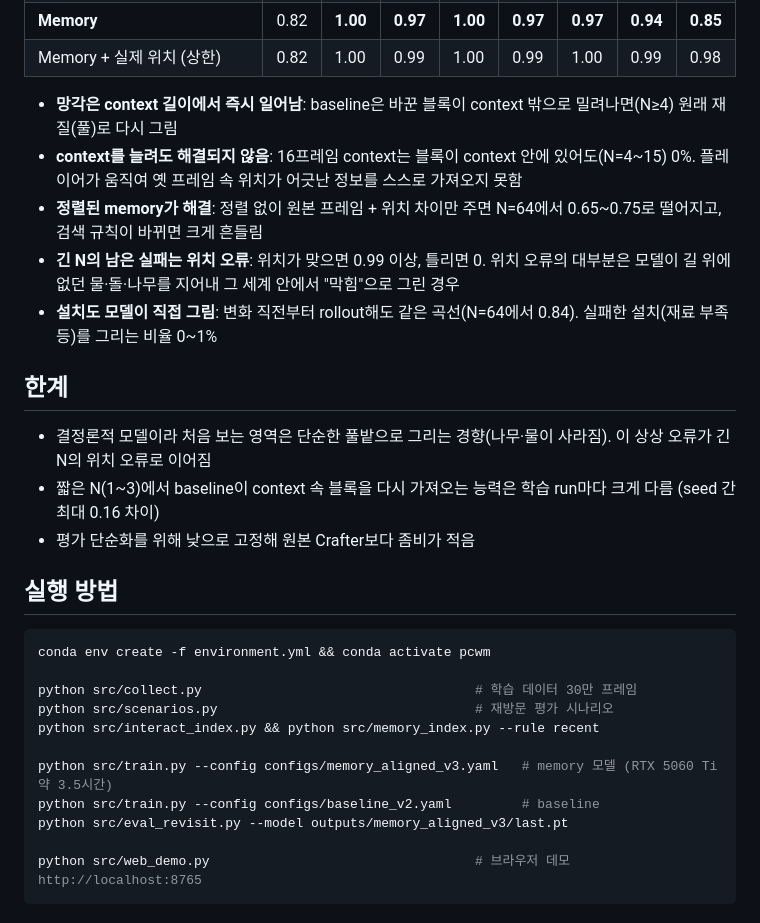
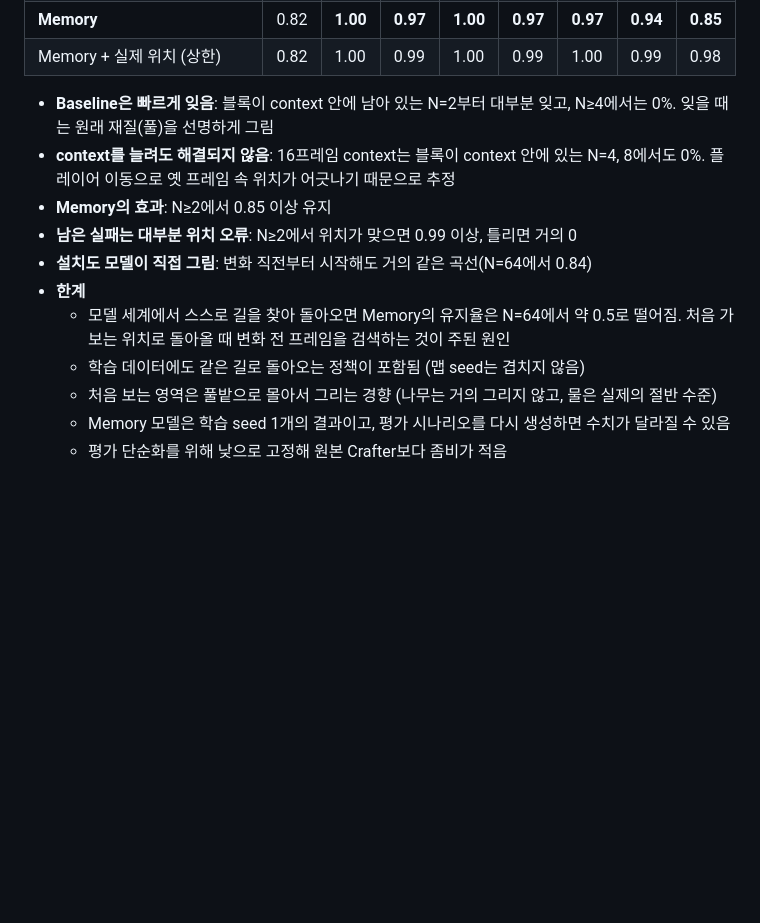
Before and after one commit to dowon01/persistent-world-model, a Markdown page: README.md, the part around one of its changes. Rendered like a GitHub page; blank space fills up the shorter version.

````diff
--- a/README.md
+++ b/README.md
@@ -35,30 +38,14 @@ Memory: 다음 시야와 가장 많이 겹치는 과거 프레임 │
 | **Memory** | 0.82 | **1.00** | **0.97** | **1.00** | **0.97** | **0.97** | **0.94** | **0.85** |
 | Memory + 실제 위치 (상한) | 0.82 | 1.00 | 0.99 | 1.00 | 0.99 | 1.00 | 0.99 | 0.98 |
 
-- **망각은 context 길이에서 즉시 일어남**: baseline은 바꾼 블록이 context 밖으로 밀려나면(N≥4) 원래 재질(풀)로 다시 그림
-- **context를 늘려도 해결되지 않음**: 16프레임 context는 블록이 context 안에 있어도(N=4~15) 0%. 플레이어가 움직여 옛 프레임 속 위치가 어긋난 정보를 스스로 가져오지 못함
-- **정렬된 memory가 해결**: 정렬 없이 원본 프레임 + 위치 차이만 주면 N=64에서 0.65~0.75로 떨어지고, 검색 규칙이 바뀌면 크게 흔들림
-- **긴 N의 남은 실패는 위치 오류**: 위치가 맞으면 0.99 이상, 틀리면 0. 위치 오류의 대부분은 모델이 길 위에 없던 물·돌·나무를 지어내 그 세계 안에서 "막힘"으로 그린 경우
-- **설치도 모델이 직접 그림**: 변화 직전부터 rollout해도 같은 곡선(N=64에서 0.84). 실패한 설치(재료 부족 등)를 그리는 비율 0~1%
-
-## 한계
-
-- 결정론적 모델이라 처음 보는 영역은 단순한 풀밭으로 그리는 경향(나무·물이 사라짐). 이 상상 오류가 긴 N의 위치 오류로 이어짐
-- 짧은 N(1~3)에서 baseline이 context 속 블록을 다시 가져오는 능력은 학습 run마다 크게 다름 (seed 간 최대 0.16 차이)
-- 평가 단순화를 위해 낮으로 고정해 원본 Crafter보다 좀비가 적음
-
-## 실행 방법
-
-```bash
-conda env create -f environment.yml && conda activate pcwm
-
-python src/collect.py                                   # 학습 데이터 30만 프레임
-python src/scenarios.py                                 # 재방문 평가 시나리오
-python src/interact_index.py && python src/memory_index.py --rule recent
-
-python src/train.py --config configs/memory_aligned_v3.yaml   # memory 모델 (RTX 5060 Ti 약 3.5시간)
-python src/train.py --config configs/baseline_v2.yaml         # baseline
-python src/eval_revisit.py --model outputs/memory_aligned_v3/last.pt
-
-python src/web_demo.py                                  # 브라우저 데모 http://localhost:8765
-```
+- **Baseline은 빠르게 잊음**: 블록이 context 안에 남아 있는 N=2부터 대부분 잊고, N≥4에서는 0%. 잊을 때는 원래 재질(풀)을 선명하게 그림
+- **context를 늘려도 해결되지 않음**: 16프레임 context는 블록이 context 안에 있는 N=4, 8에서도 0%. 플레이어 이동으로 옛 프레임 속 위치가 어긋나기 때문으로 추정
+- **Memory의 효과**: N≥2에서 0.85 이상 유지
+- **남은 실패는 대부분 위치 오류**: N≥2에서 위치가 맞으면 0.99 이상, 틀리면 거의 0
+- **설치도 모델이 직접 그림**: 변화 직전부터 시작해도 거의 같은 곡선(N=64에서 0.84)
+- **한계**
+  - 모델 세계에서 스스로 길을 찾아 돌아오면 Memory의 유지율은 N=64에서 약 0.5로 떨어짐. 처음 가 보는 위치로 돌아올 때 변화 전 프레임을 검색하는 것이 주된 원인
+  - 학습 데이터에도 같은 길로 돌아오는 정책이 포함됨 (맵 seed는 겹치지 않음)
+  - 처음 보는 영역은 풀밭으로 몰아서 그리는 경향 (나무는 거의 그리지 않고, 물은 실제의 절반 수준)
+  - Memory 모델은 학습 seed 1개의 결과이고, 평가 시나리오를 다시 생성하면 수치가 달라질 수 있음
+  - 평가 단순화를 위해 낮으로 고정해 원본 Crafter보다 좀비가 적음
````
Also changed, not shown: other parts of README.md (+10 -7 lines), assets/forgetting_curve.png, 3 other files.
